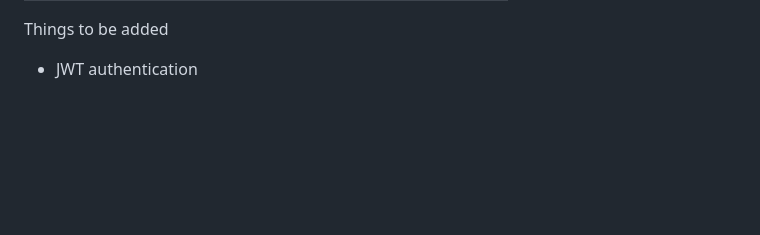
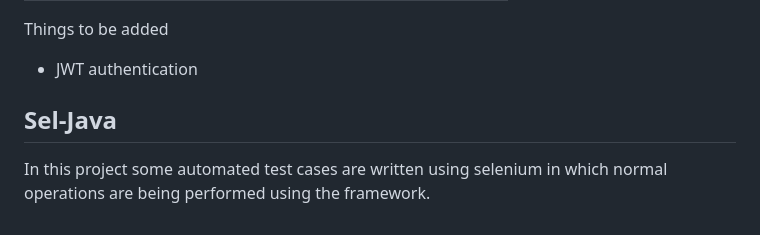
Before and after one commit to RohitEffiGO/java-training, a Markdown page: README.md, the part around the change. Rendered like a GitHub page; blank space fills up the shorter version.

```diff
--- a/README.md
+++ b/README.md
@@ -102,3 +102,6 @@ The project provides three API's:
 <ul>
     <li>JWT authentication</li>
 </ul>
+
+## Sel-Java
+In this project some automated test cases are written using selenium in which normal operations are being performed using the framework.
```
